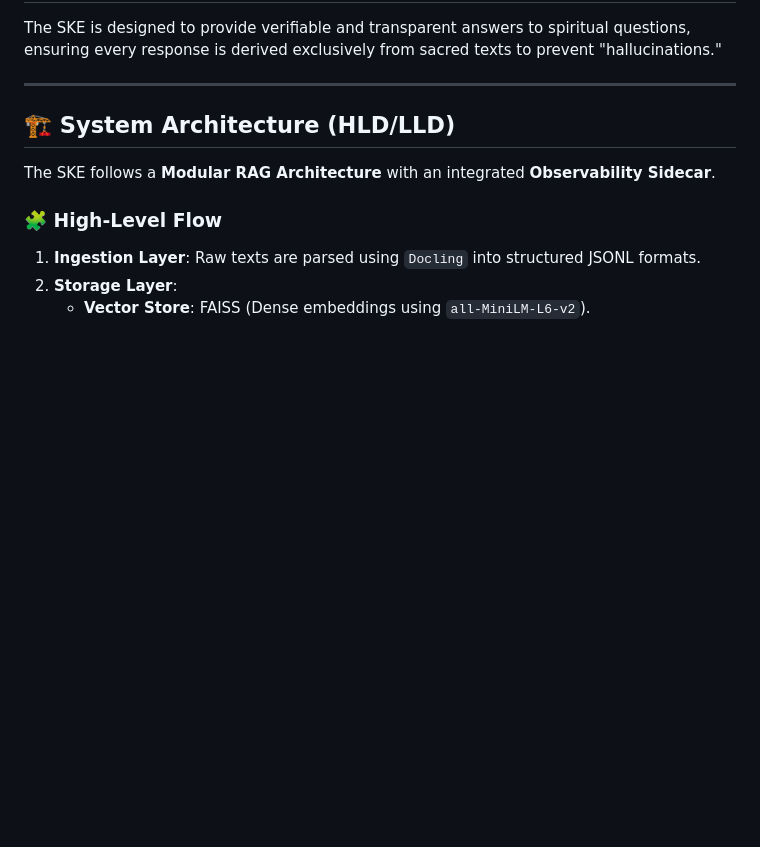
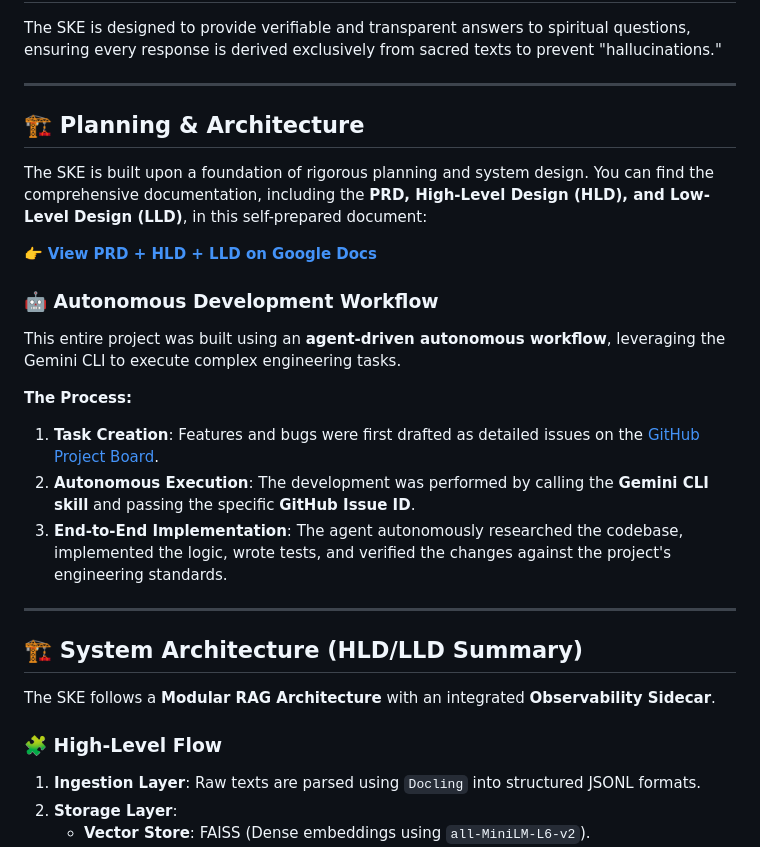
Before and after one commit to lakshay2395/ai-spiritual-knowledge-rag, a Markdown page: README.md, the part around the change. Drawn GitHub-style; blank space fills up the shorter version.

```diff
--- a/README.md
+++ b/README.md
@@ -10,7 +10,23 @@ The SKE is designed to provide verifiable and transparent answers to spiritual q
 
 ---
 
-## 🏗️ System Architecture (HLD/LLD)
+## 🏗️ Planning & Architecture
+
+The SKE is built upon a foundation of rigorous planning and system design. You can find the comprehensive documentation, including the **PRD, High-Level Design (HLD), and Low-Level Design (LLD)**, in this self-prepared document:
+
+👉 **[View PRD + HLD + LLD on Google Docs](https://docs.google.com/document/d/1sLeHwJ3ifO57LzKZOMmGHhV5B0KlbzYYYE44R5Z6SY8/edit?tab=t.0#heading=h.cue5f7r25x3j)**
+
+### 🤖 Autonomous Development Workflow
+This entire project was built using an **agent-driven autonomous workflow**, leveraging the Gemini CLI to execute complex engineering tasks.
+
+**The Process:**
+1.  **Task Creation**: Features and bugs were first drafted as detailed issues on the [GitHub Project Board](https://github.com/users/lakshay2395/projects/1).
+2.  **Autonomous Execution**: The development was performed by calling the **Gemini CLI skill** and passing the specific **GitHub Issue ID**.
+3.  **End-to-End Implementation**: The agent autonomously researched the codebase, implemented the logic, wrote tests, and verified the changes against the project's engineering standards.
+
+---
+
+## 🏗️ System Architecture (HLD/LLD Summary)
 
 The SKE follows a **Modular RAG Architecture** with an integrated **Observability Sidecar**.
 
```
